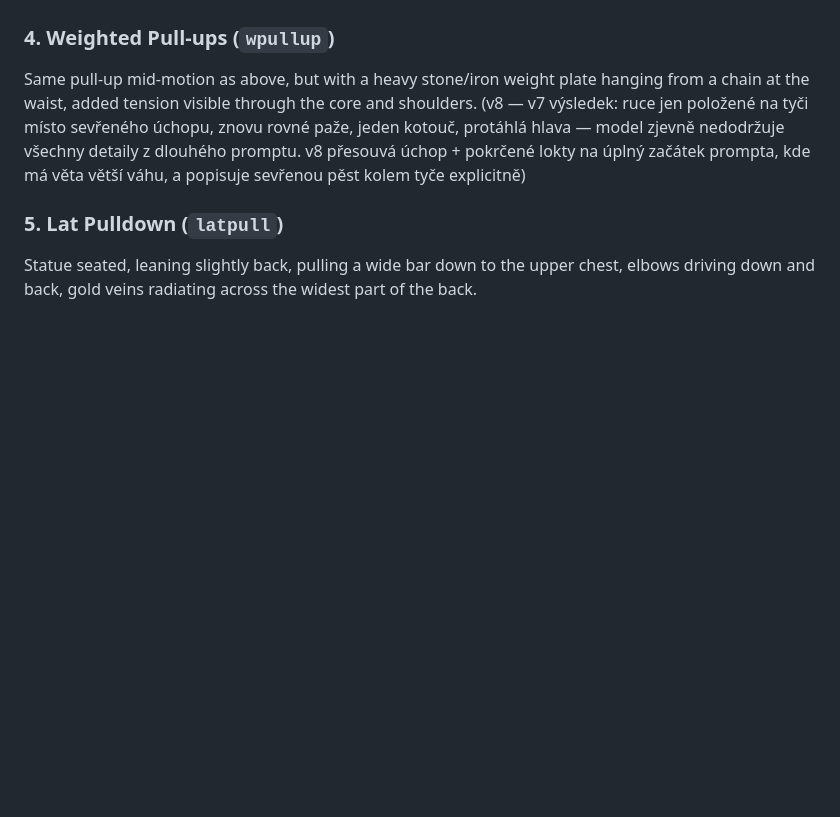
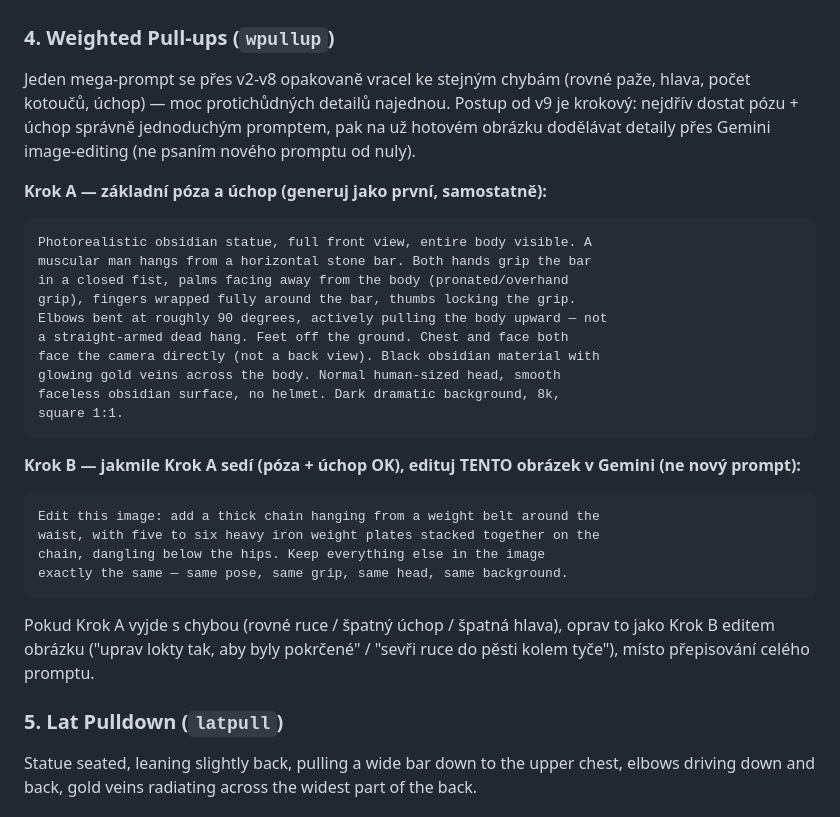
Before and after one commit to biostanda-create/sparta-pantheon, a Markdown page: docs/exercise-prompts.md, the part around the change. Drawn GitHub-style; blank space fills up the shorter version.

Commit message:
Rework weighted pull-ups into step-by-step generate+edit workflow
Co-Authored-By: Claude Sonnet 5 <noreply@anthropic.com>
Claude-Session: https://claude.ai/code/session_013gHC4Yx541WGKQPfUHALWm

````diff
--- a/docs/exercise-prompts.md
+++ b/docs/exercise-prompts.md
@@ -43,13 +43,38 @@ back fully engaged, arms bent, gold veins tracing down the lats and
 forearms.
 
 ### 4. Weighted Pull-ups (`wpullup`)
-Same pull-up mid-motion as above, but with a heavy stone/iron weight plate
-hanging from a chain at the waist, added tension visible through the core
-and shoulders. (v8 — v7 výsledek: ruce jen položené na tyči místo
-sevřeného úchopu, znovu rovné paže, jeden kotouč, protáhlá hlava — model
-zjevně nedodržuje všechny detaily z dlouhého promptu. v8 přesouvá úchop +
-pokrčené lokty na úplný začátek prompta, kde má věta větší váhu, a
-popisuje sevřenou pěst kolem tyče explicitně)
+Jeden mega-prompt se přes v2-v8 opakovaně vracel ke stejným chybám (rovné
+paže, hlava, počet kotoučů, úchop) — moc protichůdných detailů najednou.
+Postup od v9 je krokový: nejdřív dostat pózu + úchop správně jednoduchým
+promptem, pak na už hotovém obrázku dodělávat detaily přes Gemini
+image-editing (ne psaním nového promptu od nuly).
+
+**Krok A — základní póza a úchop (generuj jako první, samostatně):**
+```
+Photorealistic obsidian statue, full front view, entire body visible. A
+muscular man hangs from a horizontal stone bar. Both hands grip the bar
+in a closed fist, palms facing away from the body (pronated/overhand
+grip), fingers wrapped fully around the bar, thumbs locking the grip.
+Elbows bent at roughly 90 degrees, actively pulling the body upward — not
+a straight-armed dead hang. Feet off the ground. Chest and face both
+face the camera directly (not a back view). Black obsidian material with
+glowing gold veins across the body. Normal human-sized head, smooth
+faceless obsidian surface, no helmet. Dark dramatic background, 8k,
+square 1:1.
+```
+
+**Krok B — jakmile Krok A sedí (póza + úchop OK), edituj TENTO obrázek
+v Gemini (ne nový prompt):**
+```
+Edit this image: add a thick chain hanging from a weight belt around the
+waist, with five to six heavy iron weight plates stacked together on the
+chain, dangling below the hips. Keep everything else in the image
+exactly the same — same pose, same grip, same head, same background.
+```
+
+Pokud Krok A vyjde s chybou (rovné ruce / špatný úchop / špatná hlava),
+oprav to jako Krok B editem obrázku ("uprav lokty tak, aby byly pokrčené"
+/ "sevři ruce do pěsti kolem tyče"), místo přepisování celého promptu.
 
 ### 5. Lat Pulldown (`latpull`)
 Statue seated, leaning slightly back, pulling a wide bar down to the upper
````
